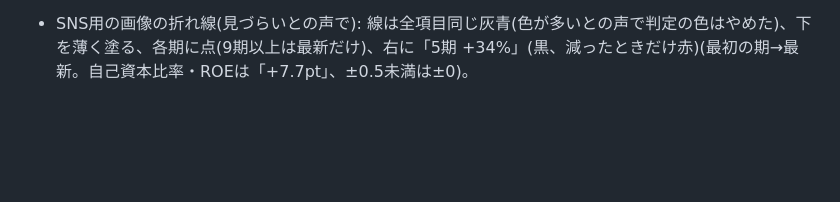
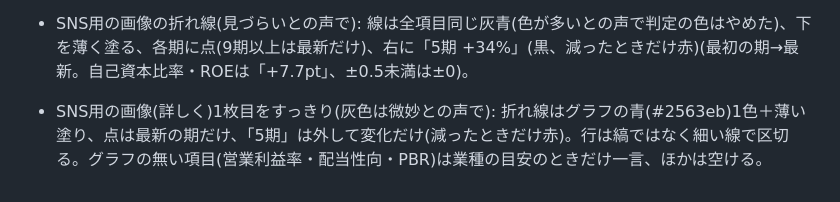
Before and after one commit to 82706991hiroto-ship-it/haito-dashboard, a Markdown page: NOTES.md, the part around the change. Rendered like a GitHub page; blank space fills up the shorter version.

Commit message:
NOTES: SNS用の画像をすっきり
Co-Authored-By: Claude Opus 5.5 <noreply@anthropic.com>
Claude-Session: https://claude.ai/code/session_018Cwz7eFEQ3f729vERPtSDq

```diff
--- a/NOTES.md
+++ b/NOTES.md
@@ -128,3 +128,4 @@ HAITO(`haito-dashboard`)と高配当株チェックシート(`ir-check`)の2つ
 - SNS用の画像の「詳しく」を2枚に(利用者の希望): 1枚目 判定・利回り・10項目(値＋根拠の最初の一文、業種の目安なら「業種の目安で判定」) / 2枚目 1株配当と配当性向・1株利益(線は上の段、最小〜最大の幅で)＋総合・宣言があれば配当方針・優待(各2行まで)。根拠の全文ページ drawReasons は残してあるが今は使わない。
 - SNS用の画像(詳しく)の1枚目: 推移のある項目(売上高・EPS・自己資本比率・営業CF・現金等・1株配当(10期)・配当性向・ROE)は根拠の一文の代わりに、チェックの画面(sparkline)と同じ系列・同じ描き方の小さな折れ線(最小〜最大の幅、最新の期に点、0をまたぐと点線)。配当性向は画面に系列が無いので文のまま。営業利益率・PBRは文のまま。
 - SNS用の画像の折れ線(見づらいとの声で): 線は全項目同じ灰青(色が多いとの声で判定の色はやめた)、下を薄く塗る、各期に点(9期以上は最新だけ)、右に「5期 +34%」(黒、減ったときだけ赤)(最初の期→最新。自己資本比率・ROEは「+7.7pt」、±0.5未満は±0)。
+- SNS用の画像(詳しく)1枚目をすっきり(灰色は微妙との声で): 折れ線はグラフの青(#2563eb)1色＋薄い塗り、点は最新の期だけ、「5期」は外して変化だけ(減ったときだけ赤)。行は縞ではなく細い線で区切る。グラフの無い項目(営業利益率・配当性向・PBR)は業種の目安のときだけ一言、ほかは空ける。
```
